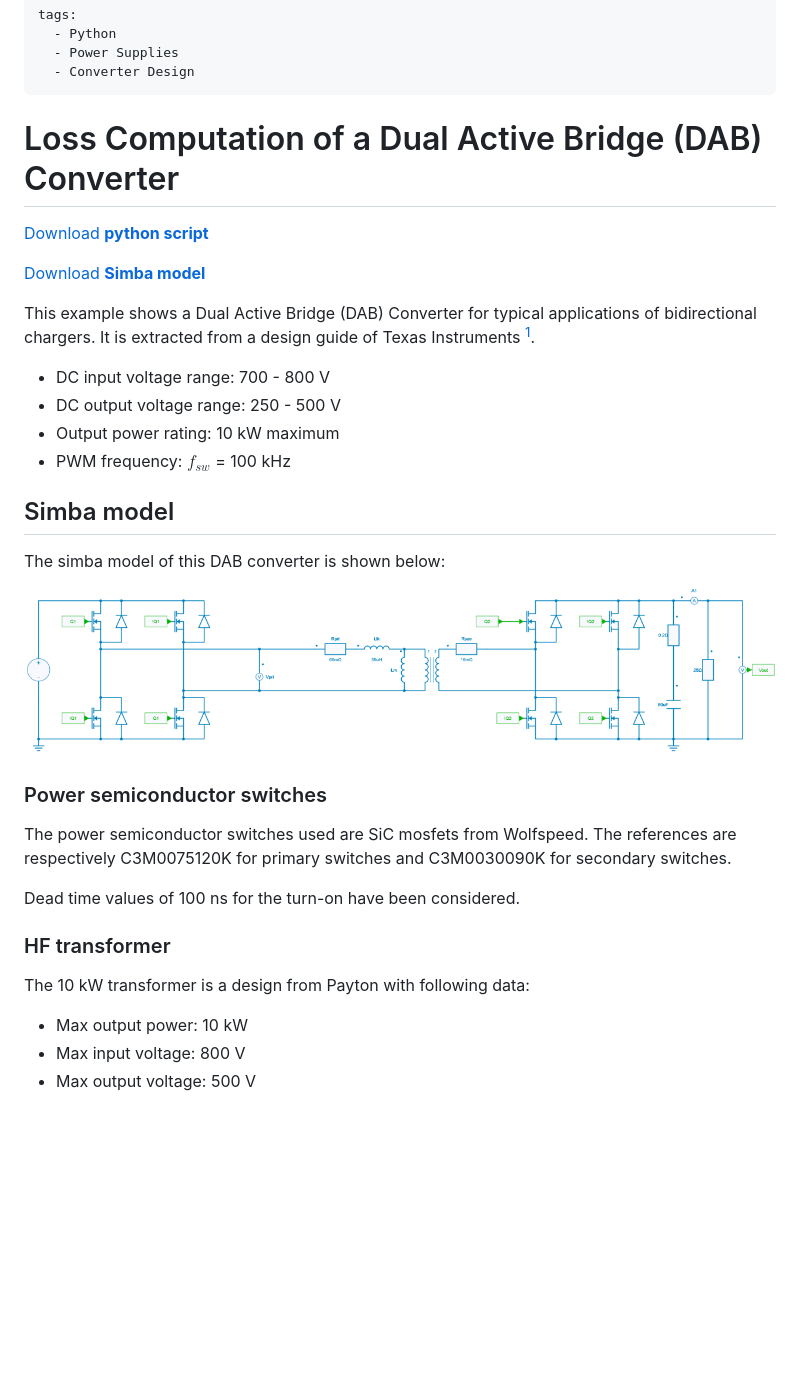
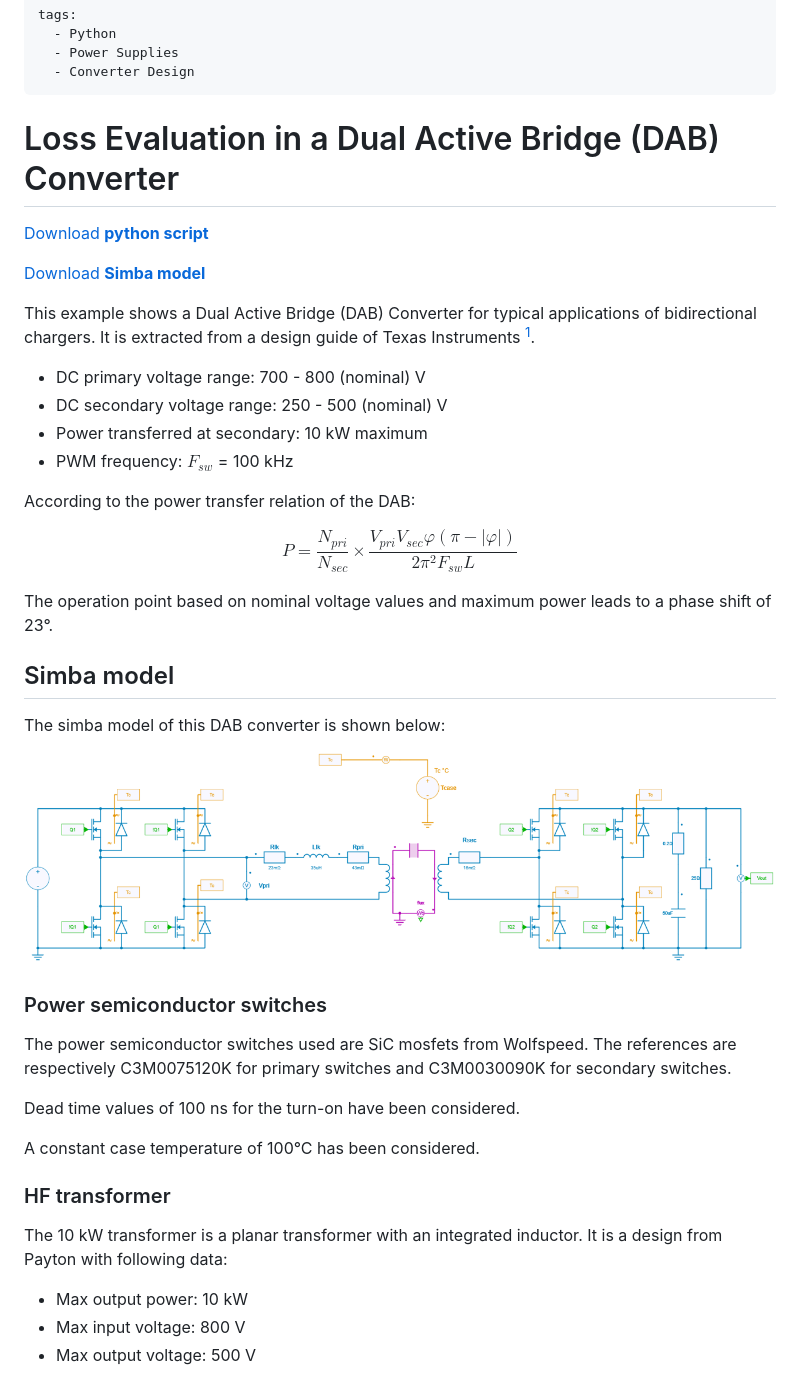
Before and after one commit to aesim-tech/simba-python-examples, a Markdown page: 47. Magnetic Loss in DAB/readme.md, the part around one of its changes. Drawn GitHub-style; pictures changed too: 47. Magnetic Loss in DAB/fig/dab_electrical_model.png (deleted), 47. Magnetic Loss in DAB/fig/dab_electromagnetothermal_model.png (added); blank space fills up the shorter version.

```diff
--- a/47. Magnetic Loss in DAB/readme.md
+++ b/47. Magnetic Loss in DAB/readme.md
@@ -5,7 +5,7 @@ tags:
   - Converter Design
 ---
 
-# Loss Computation of a Dual Active Bridge (DAB) Converter
+# Loss Evaluation in a Dual Active Bridge (DAB) Converter
 
 [Download **python script**](dual_active_bridge_ti.ipynb)
 
@@ -14,17 +14,22 @@ tags:
 
 This example shows a Dual Active Bridge (DAB) Converter for typical applications of bidirectional chargers. It is extracted from a design guide of Texas Instruments [^1].
 
-* DC input voltage range: 700 - 800 V
-* DC output voltage range: 250 - 500 V
-* Output power rating: 10 kW maximum
-* PWM frequency: $f_{sw}$ = 100 kHz
+* DC primary voltage range: 700 - 800 (nominal) V
+* DC secondary voltage range: 250 - 500 (nominal) V
+* Power transferred at secondary: 10 kW maximum
+* PWM frequency: $F_{sw}$ = 100 kHz
 
+According to the power transfer relation of the DAB:
+
+$$P = \frac{N_{pri}}{N_{sec}} \times \frac{V_{pri} V_{sec} \varphi (\pi - |\varphi|)}{2\pi^2 F_{sw} L}$$
+
+The operation point based on nominal voltage values and maximum power leads to a phase shift of 23°.
 
 ## Simba model
 
 The simba model of this DAB converter is shown below:
 
-![DAB converter model](fig/dab_electrical_model.png)
+![DAB converter model](fig/dab_electromagnetothermal_model.png)
 
 
 ### Power semiconductor switches
@@ -33,9 +38,11 @@ The power semiconductor switches used are SiC mosfets from Wolfspeed. The refere
 
 Dead time values of 100 ns for the turn-on have been considered.
 
+A constant case temperature of 100°C has been considered.
+
 ### HF transformer
 
-The 10 kW transformer is a design from Payton with following data:
+The 10 kW transformer is a planar transformer with an integrated inductor. It is a design from Payton with following data:
 
 * Max output power: 10 kW
 * Max input voltage: 800 V
```
Also changed, not shown: other parts of 47. Magnetic Loss in DAB/readme.md (+54 -2 lines), 47. Magnetic Loss in DAB/fig/junction_temperatures.png (added), 47. Magnetic Loss in DAB/fig/loss_density.png (added), 47. Magnetic Loss in DAB/fig/permeability.png (added), 4 other files.
